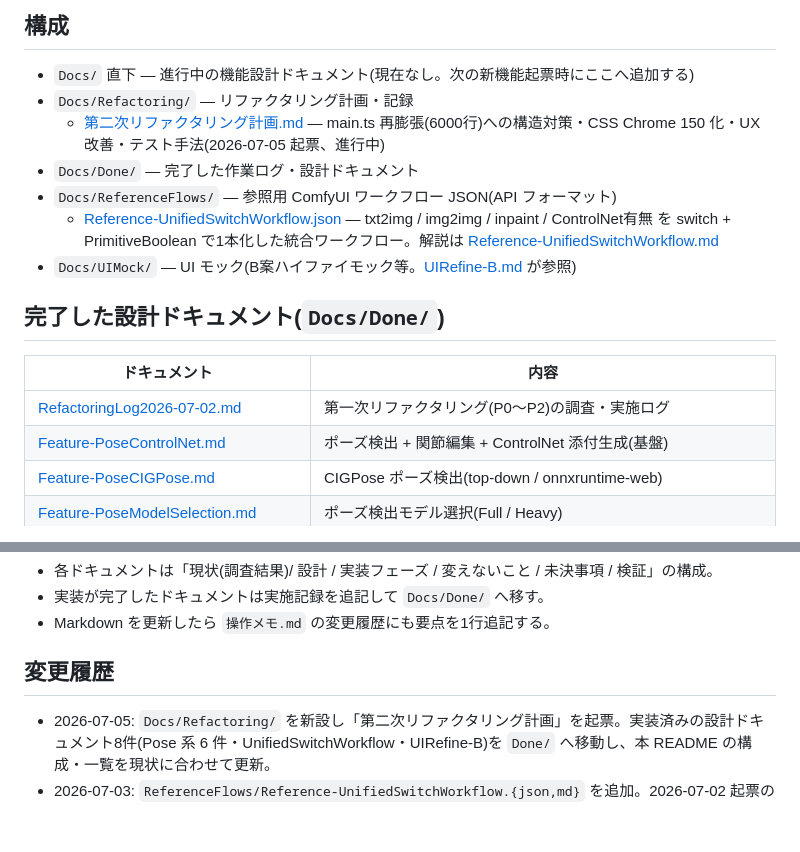
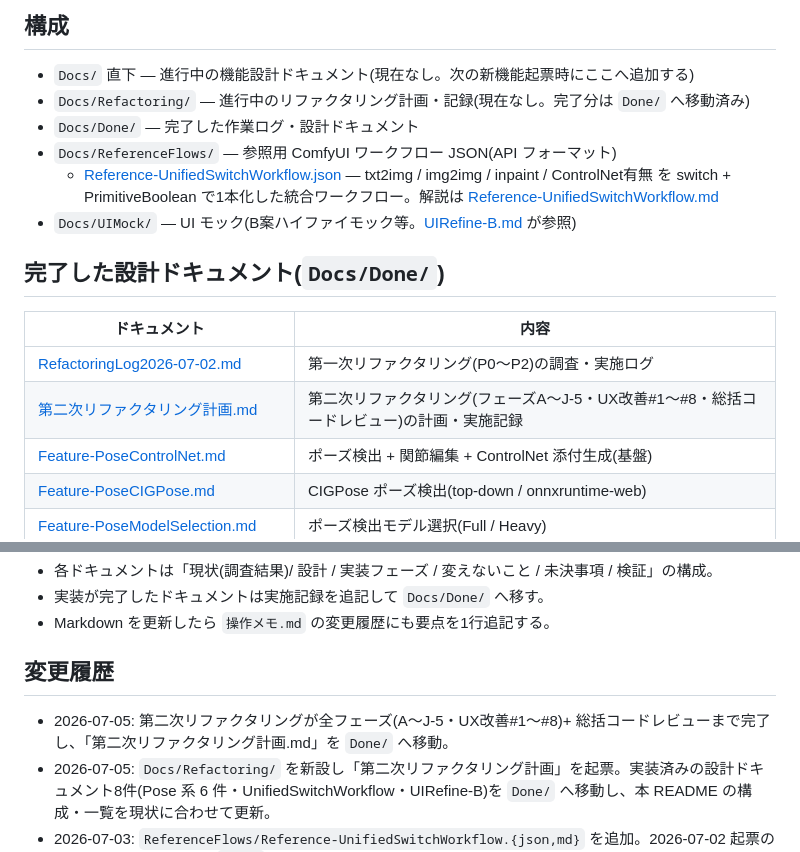
Before and after one commit to dwarfsawman/guruguru, a Markdown page: Docs/README.md, 2 parts joined by grey strips. Drawn GitHub-style; blank space fills up the shorter version.

Commit message:
第二次リファクタリング計画を Docs/Done へ移動(全フェーズ+総括レビュー完了)

```diff
--- a/Docs/README.md
+++ b/Docs/README.md
@@ -5,8 +5,7 @@ GURUGURU の設計ドキュメント・参照資料の置き場。運用手順
 ## 構成
 
 - `Docs/` 直下 — 進行中の機能設計ドキュメント(現在なし。次の新機能起票時にここへ追加する)
-- `Docs/Refactoring/` — リファクタリング計画・記録
-  - [第二次リファクタリング計画.md](Refactoring/第二次リファクタリング計画.md) — main.ts 再膨張(6000行)への構造対策・CSS Chrome 150 化・UX 改善・テスト手法(2026-07-05 起票、進行中)
+- `Docs/Refactoring/` — 進行中のリファクタリング計画・記録(現在なし。完了分は `Done/` へ移動済み)
 - `Docs/Done/` — 完了した作業ログ・設計ドキュメント
 - `Docs/ReferenceFlows/` — 参照用 ComfyUI ワークフロー JSON(API フォーマット)
   - [Reference-UnifiedSwitchWorkflow.json](ReferenceFlows/Reference-UnifiedSwitchWorkflow.json) — txt2img / img2img / inpaint / ControlNet有無 を switch + PrimitiveBoolean で1本化した統合ワークフロー。解説は [Reference-UnifiedSwitchWorkflow.md](ReferenceFlows/Reference-UnifiedSwitchWorkflow.md)
@@ -17,6 +16,7 @@ GURUGURU の設計ドキュメント・参照資料の置き場。運用手順
 | ドキュメント | 内容 |
 | --- | --- |
 | [RefactoringLog2026-07-02.md](Done/RefactoringLog2026-07-02.md) | 第一次リファクタリング(P0〜P2)の調査・実施ログ |
+| [第二次リファクタリング計画.md](Done/第二次リファクタリング計画.md) | 第二次リファクタリング(フェーズA〜J-5・UX改善#1〜#8・総括コードレビュー)の計画・実施記録 |
 | [Feature-PoseControlNet.md](Done/Feature-PoseControlNet.md) | ポーズ検出 + 関節編集 + ControlNet 添付生成(基盤) |
 | [Feature-PoseCIGPose.md](Done/Feature-PoseCIGPose.md) | CIGPose ポーズ検出(top-down / onnxruntime-web) |
 | [Feature-PoseModelSelection.md](Done/Feature-PoseModelSelection.md) | ポーズ検出モデル選択(Full / Heavy) |
@@ -39,6 +39,7 @@ GURUGURU の設計ドキュメント・参照資料の置き場。運用手順
 
 ## 変更履歴
 
+- 2026-07-05: 第二次リファクタリングが全フェーズ(A〜J-5・UX改善#1〜#8)+ 総括コードレビューまで完了し、「第二次リファクタリング計画.md」を `Done/` へ移動。
 - 2026-07-05: `Docs/Refactoring/` を新設し「第二次リファクタリング計画」を起票。実装済みの設計ドキュメント8件(Pose 系 6 件・UnifiedSwitchWorkflow・UIRefine-B)を `Done/` へ移動し、本 README の構成・一覧を現状に合わせて更新。
 - 2026-07-03: `ReferenceFlows/Reference-UnifiedSwitchWorkflow.{json,md}` を追加。2026-07-02 起票の新機能設計5件が完了し `Done/` へ移動。
 - 2026-07-02: Docs フォルダ新設。`引継ぎ資料.md` を `Done/RefactoringLog2026-07-02.md` へ移動、`ReferenceFlows/` 設置、新機能設計ドキュメント5件を起票。
```
Also changed, not shown: Docs/Done/第二次リファクタリング計画.md (renamed from Docs/Refactoring/第二次リファクタリング計画.md, +2 -1 lines), 操作メモ.md (+1 -0 lines).
